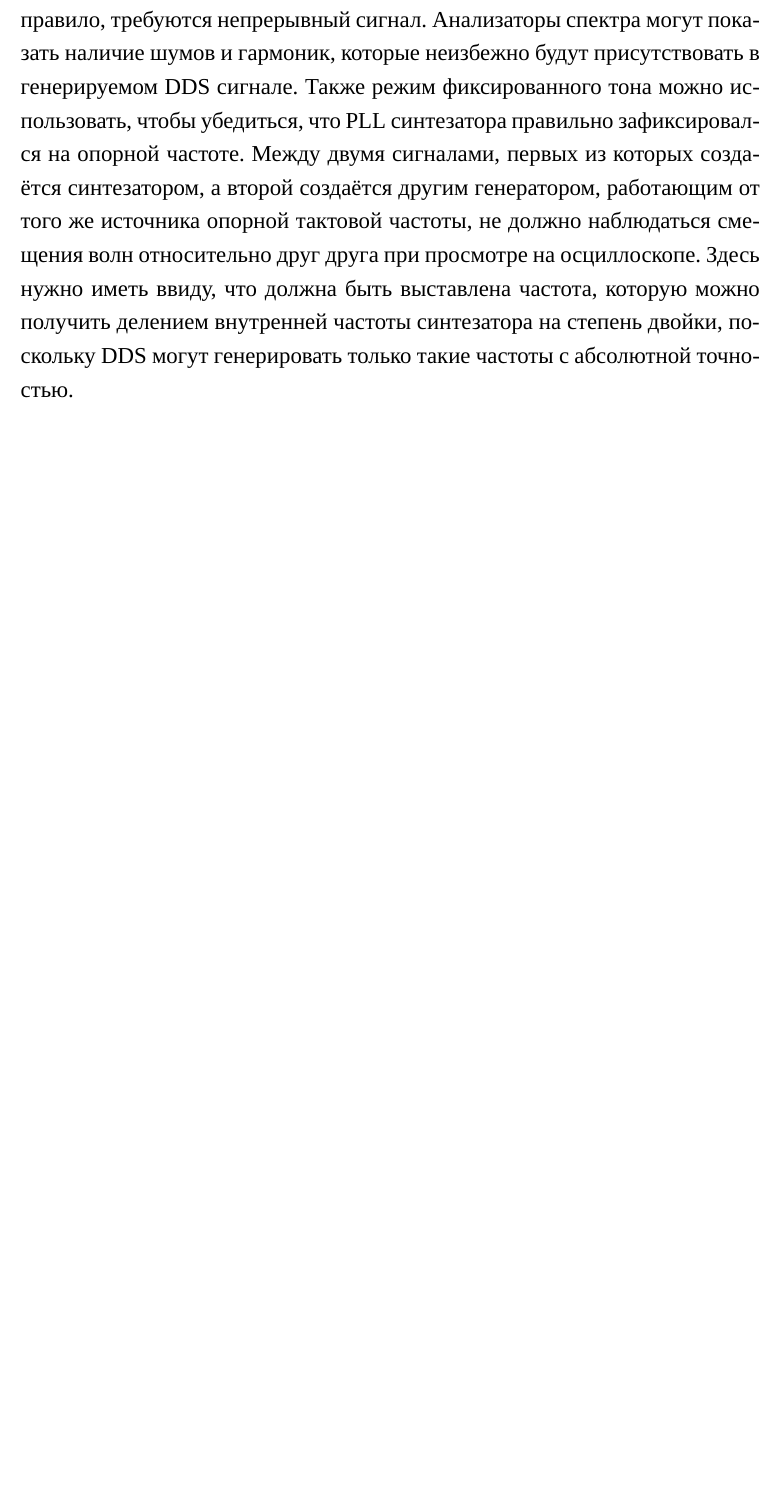
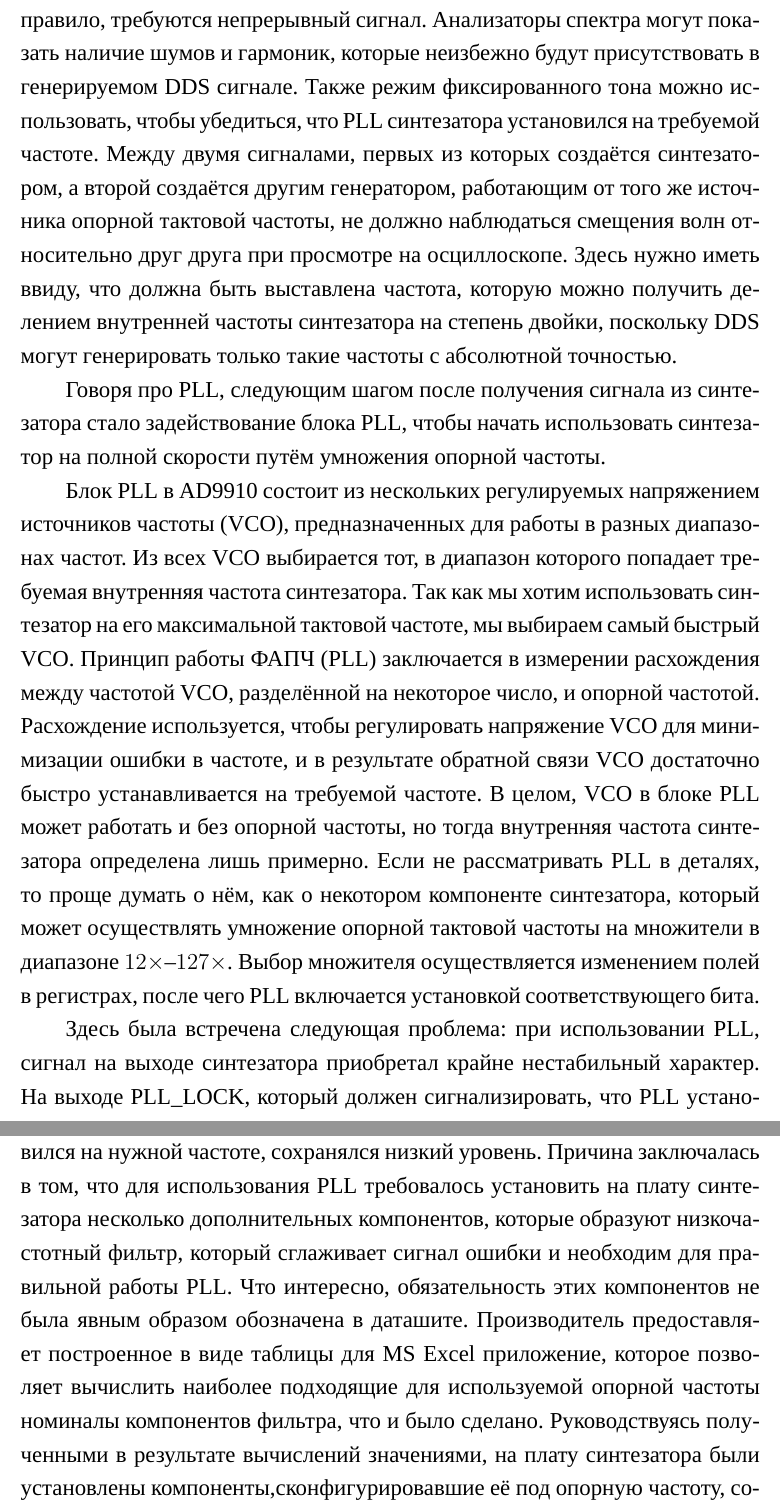
Before and after one commit to AXKuhta/term_paper, a LaTeX problem sheet (Example.tex): part of page 20 of 25 before the commit and two parts of pages 20 and 21 of 26 after it, the two joined at a grey line, cut so that both start at the same text, the shorter picture padded with empty space. Compiled offline with XeLaTeX.

Commit message:
Some words on AD9910's PLL

```diff
--- a/Example.tex
+++ b/Example.tex
@@ -410,7 +410,13 @@ IO\_RESET & Высокий уровень на этом входе отменя
 % - https://github.com/AXKuhta/stm32_ad9910/commit/0c8fbba4f038878d401e76cec10e339cd68cf210
 Уход от записи полностью фиксированных значений в регистры синтезатора стал следующим шагом. Были реализованы функции для изменения частоты и амплитуды профилей в хранящейся памяти микроконтроллера копии содержимого регистров, затем в текстовом интерфейсе была реализована команда test\_tone, которая принимает в качестве аргумента частоту.
 
-Режим выдачи тона на фиксированной частоте полезен при изучении качества генерируемого сигнала при помощи анализатора спектра, где, как правило, требуются непрерывный сигнал. Анализаторы спектра могут показать наличие шумов и гармоник, которые неизбежно будут присутствовать в генерируемом DDS сигнале. Также режим фиксированного тона можно использовать, чтобы убедиться, что PLL синтезатора правильно зафиксировался на опорной частоте. Между двумя сигналами, первых из которых создаётся синтезатором, а второй создаётся другим генератором, работающим от того же источника опорной тактовой частоты, не должно наблюдаться смещения волн относительно друг друга при просмотре на осциллоскопе. Здесь нужно иметь ввиду, что должна быть выставлена частота, которую можно получить делением внутренней частоты синтезатора на степень двойки, поскольку DDS могут генерировать только такие частоты с абсолютной точностью.
+Режим выдачи тона на фиксированной частоте полезен при изучении качества генерируемого сигнала при помощи анализатора спектра, где, как правило, требуются непрерывный сигнал. Анализаторы спектра могут показать наличие шумов и гармоник, которые неизбежно будут присутствовать в генерируемом DDS сигнале. Также режим фиксированного тона можно использовать, чтобы убедиться, что PLL синтезатора установился на требуемой частоте. Между двумя сигналами, первых из которых создаётся синтезатором, а второй создаётся другим генератором, работающим от того же источника опорной тактовой частоты, не должно наблюдаться смещения волн относительно друг друга при просмотре на осциллоскопе. Здесь нужно иметь ввиду, что должна быть выставлена частота, которую можно получить делением внутренней частоты синтезатора на степень двойки, поскольку DDS могут генерировать только такие частоты с абсолютной точностью.
+
+Говоря про PLL, следующим шагом после получения сигнала из синтезатора стало задействование блока PLL, чтобы начать использовать синтезатор на полной скорости путём умножения опорной частоты.
+
+Блок PLL в AD9910 состоит из нескольких регулируемых напряжением источников частоты (VCO), предназначенных для работы в разных диапазонах частот. Из всех VCO выбирается тот, в диапазон которого попадает требуемая внутренняя частота синтезатора. Так как мы хотим использовать синтезатор на его максимальной тактовой частоте, мы выбираем самый быстрый VCO. Принцип работы ФАПЧ (PLL) заключается в измерении расхождения между частотой VCO, разделённой на некоторое число, и опорной частотой. Расхождение используется, чтобы регулировать напряжение VCO для минимизации ошибки в частоте, и в результате обратной связи VCO достаточно быстро устанавливается на требуемой частоте. В целом, VCO в блоке PLL может работать и без опорной частоты, но тогда внутренняя частота синтезатора определена лишь примерно. Если не рассматривать PLL в деталях, то проще думать о нём, как о некотором компоненте синтезатора, который может осуществлять умножение опорной тактовой частоты на множители в диапазоне $12\times$--$127\times$. Выбор множителя осуществляется изменением полей в регистрах, после чего PLL включается установкой соответствующего бита.
+
+Здесь была встречена следующая проблема: при использовании PLL, сигнал на выходе синтезатора приобретал крайне нестабильный характер. На выходе PLL\_LOCK, который должен сигнализировать, что PLL установился на нужной частоте, сохранялся низкий уровень. Причина заключалась в том, что для использования PLL требовалось установить на плату синтезатора несколько дополнительных компонентов, которые образуют низкочастотный фильтр, который сглаживает сигнал ошибки и необходим для правильной работы PLL. Что интересно, обязательность этих компонентов не была явным образом обозначена в даташите. Производитель предоставляет построенное в виде таблицы для MS Excel приложение, которое позволяет вычислить наиболее подходящие для используемой опорной частоты номиналы компонентов фильтра, что и было сделано. Руководствуясь полученными в результате вычислений значениями, на плату синтезатора были установлены компоненты,сконфигурировавшие её под опорную частоту, составляющую примерно 20 МГц. Это помогло разрешить проблему---на выходе PLL\_LOCK начал возникать высокий уровень, и сигнал на выходе синтезатора стал стабильным. Данный момент был важен, так как синтезатор впервые заработал на своей полной внутренней частоте в 1 ГГц.
 
 \section*{ЗАКЛЮЧЕНИЕ}
 bbb
```
